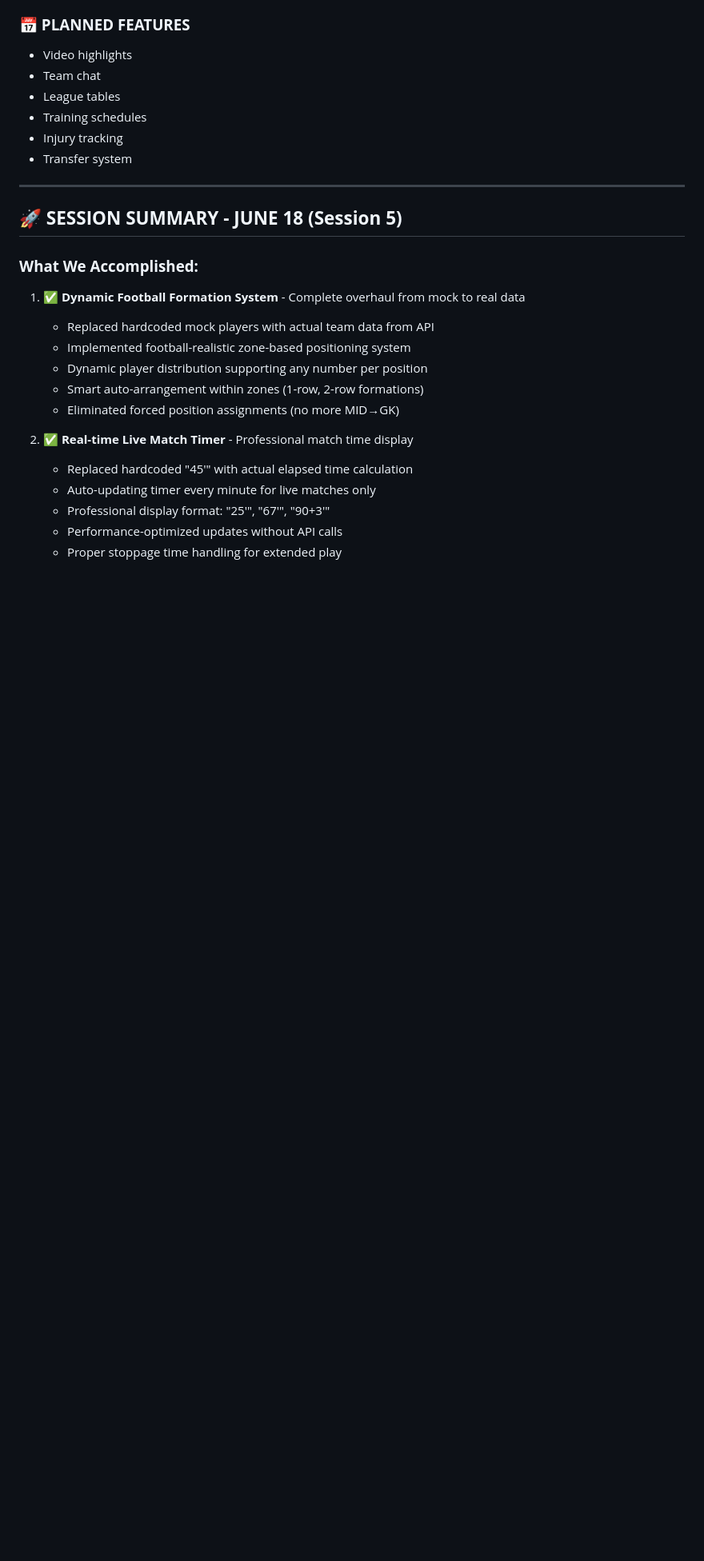
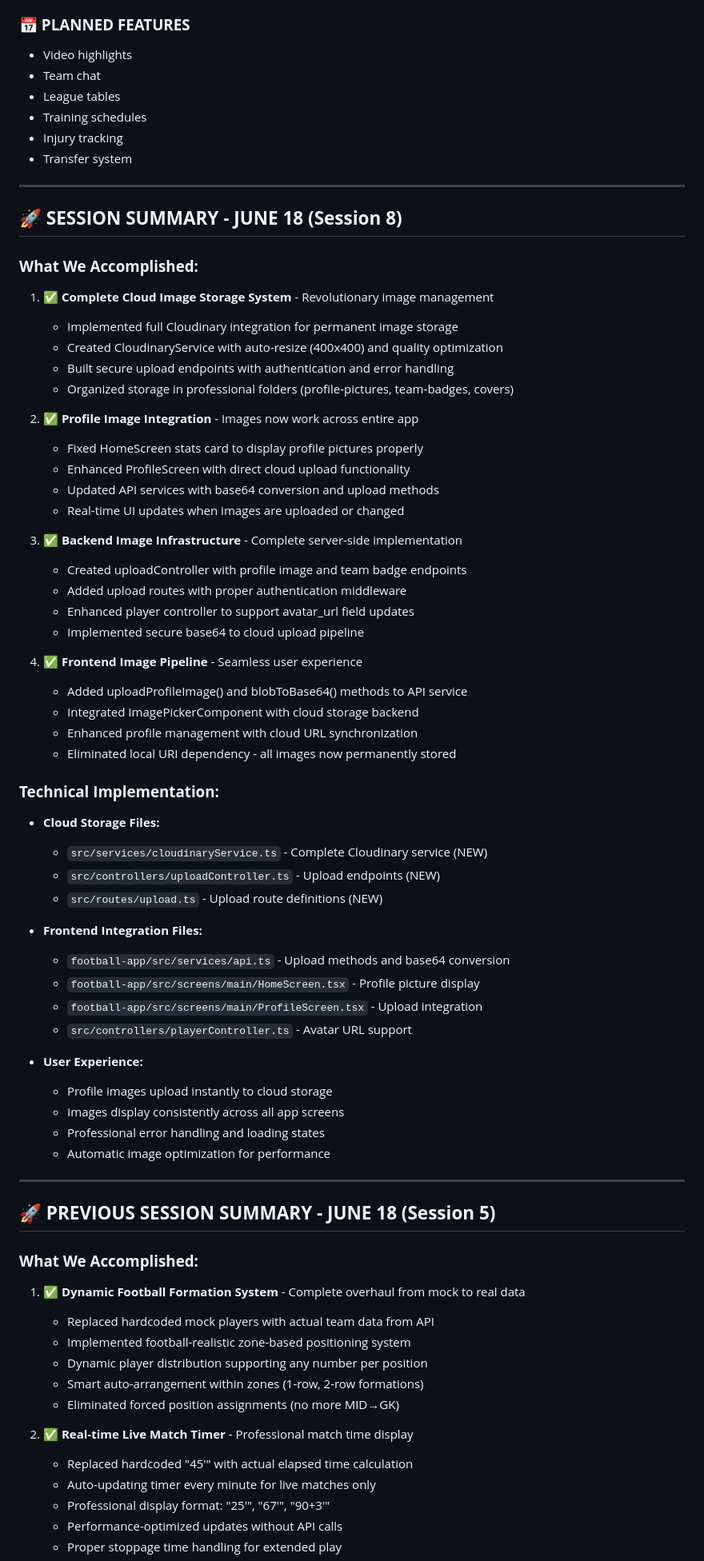
Before and after one commit to aakashthirteen/football-stars, a Markdown page: PROJECT_STATUS.md, the part around one of its changes. Shown at 80% size. GitHub-like rendering; blank space fills up the shorter version.

Commit message:
project update

```diff
--- a/PROJECT_STATUS.md
+++ b/PROJECT_STATUS.md
@@ -860,7 +925,54 @@ CREATE TABLE match_formations (
 
 ---
 
-## 🚀 **SESSION SUMMARY - JUNE 18 (Session 5)**
+## 🚀 **SESSION SUMMARY - JUNE 18 (Session 8)**
+
+### **What We Accomplished:**
+1. ✅ **Complete Cloud Image Storage System** - Revolutionary image management
+   - Implemented full Cloudinary integration for permanent image storage
+   - Created CloudinaryService with auto-resize (400x400) and quality optimization
+   - Built secure upload endpoints with authentication and error handling
+   - Organized storage in professional folders (profile-pictures, team-badges, covers)
+
+2. ✅ **Profile Image Integration** - Images now work across entire app
+   - Fixed HomeScreen stats card to display profile pictures properly
+   - Enhanced ProfileScreen with direct cloud upload functionality
+   - Updated API services with base64 conversion and upload methods
+   - Real-time UI updates when images are uploaded or changed
+
+3. ✅ **Backend Image Infrastructure** - Complete server-side implementation
+   - Created uploadController with profile image and team badge endpoints
+   - Added upload routes with proper authentication middleware
+   - Enhanced player controller to support avatar_url field updates
+   - Implemented secure base64 to cloud upload pipeline
+
+4. ✅ **Frontend Image Pipeline** - Seamless user experience
+   - Added uploadProfileImage() and blobToBase64() methods to API service
+   - Integrated ImagePickerComponent with cloud storage backend
+   - Enhanced profile management with cloud URL synchronization
+   - Eliminated local URI dependency - all images now permanently stored
+
+### **Technical Implementation:**
+- **Cloud Storage Files:**
+  - `src/services/cloudinaryService.ts` - Complete Cloudinary service (NEW)
+  - `src/controllers/uploadController.ts` - Upload endpoints (NEW)
+  - `src/routes/upload.ts` - Upload route definitions (NEW)
+
+- **Frontend Integration Files:**
+  - `football-app/src/services/api.ts` - Upload methods and base64 conversion
+  - `football-app/src/screens/main/HomeScreen.tsx` - Profile picture display
+  - `football-app/src/screens/main/ProfileScreen.tsx` - Upload integration
+  - `src/controllers/playerController.ts` - Avatar URL support
+
+- **User Experience:**
+  - Profile images upload instantly to cloud storage
+  - Images display consistently across all app screens
+  - Professional error handling and loading states
+  - Automatic image optimization for performance
+
+---
+
+## 🚀 **PREVIOUS SESSION SUMMARY - JUNE 18 (Session 5)**
 
 ### **What We Accomplished:**
 1. ✅ **Dynamic Football Formation System** - Complete overhaul from mock to real data
```
Also changed, not shown: other parts of PROJECT_STATUS.md (+82 -9 lines).
